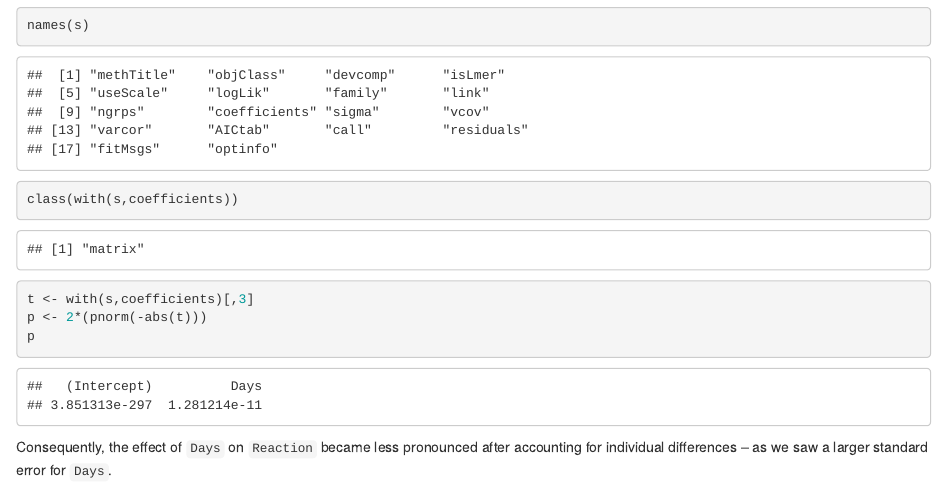
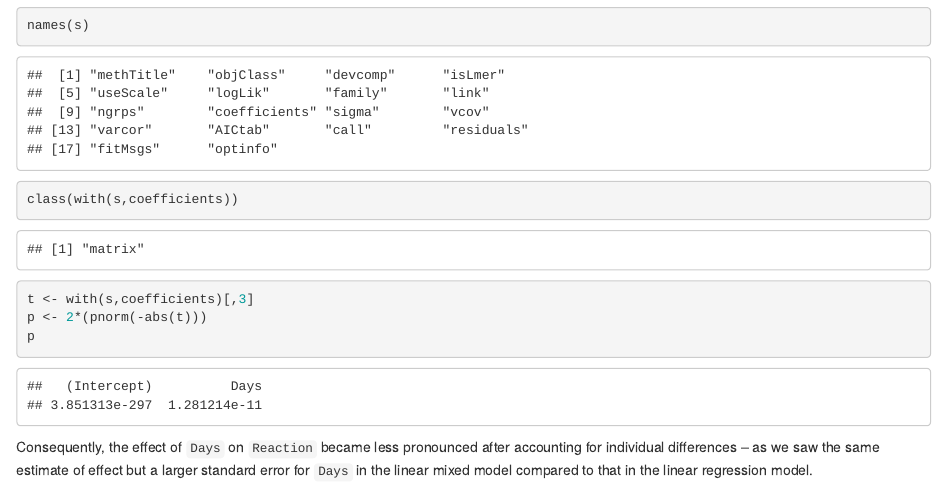
Before and after one commit to jinghuazhao/QTR, an R Markdown document (P.Rmd): the page in a window 1100 px wide, from 2810 px down. The pictures show the output file P.html that the author committed with the source, opened offline.

Commit message:
P values

````diff
--- a/P.Rmd
+++ b/P.Rmd
@@ -33,4 +33,5 @@ t <- with(s,coefficients)[,3]
 p <- 2*(pnorm(-abs(t)))
 p
 ```
-Consequently, the effect of `Days` on `Reaction` became less pronounced after accounting for individual differences -- as we saw a larger standard error for `Days`.
+Consequently, the effect of `Days` on `Reaction` became less pronounced after accounting for individual differences -- as
+we saw the same estimate of effect but a larger standard error for `Days` in the linear mixed model compared to that in the linear regression model.
````
Also changed, not shown: P.html, P.pdf.
